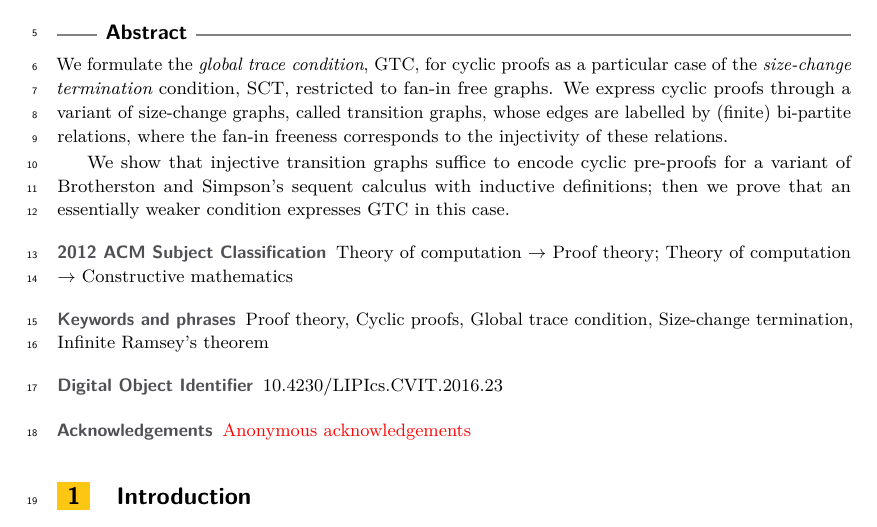
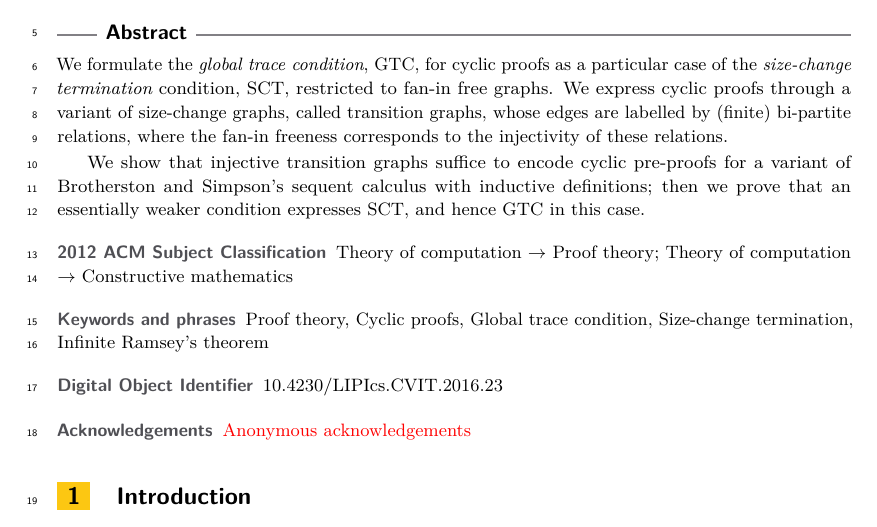
Before and after one commit to stefanoangeloberardi/GTC-injective, a LaTeX paper (draft/CSL-main.tex): part of page 1 of 16, cut so that both start at the same text. Compiled offline with pdfLaTeX.

Commit message:
Update CSL-main.tex

```diff
--- a/draft/CSL-main.tex
+++ b/draft/CSL-main.tex
@@ -140,7 +140,7 @@
 \begin{abstract}
 We formulate the {\em global trace condition}, GTC, for cyclic proofs as a particular case of the {\em size-change termination} condition, SCT, restricted to fan-in free graphs. We express cyclic proofs through a variant of size-change graphs, called transition graphs, whose edges are labelled by (finite) bi-partite relations, where the fan-in freeness corresponds to the injectivity of these relations.
 
-We show that injective transition graphs suffice to encode cyclic pre-proofs for a variant of Brotherston and Simpson's sequent calculus with inductive definitions; then we prove that an essentially weaker condition expresses GTC in this case.
+We show that injective transition graphs suffice to encode cyclic pre-proofs for a variant of Brotherston and Simpson's sequent calculus with inductive definitions; then we prove that an essentially weaker condition expresses SCT, and hence GTC in this case.
 \end{abstract}
 
 % section 1
```
